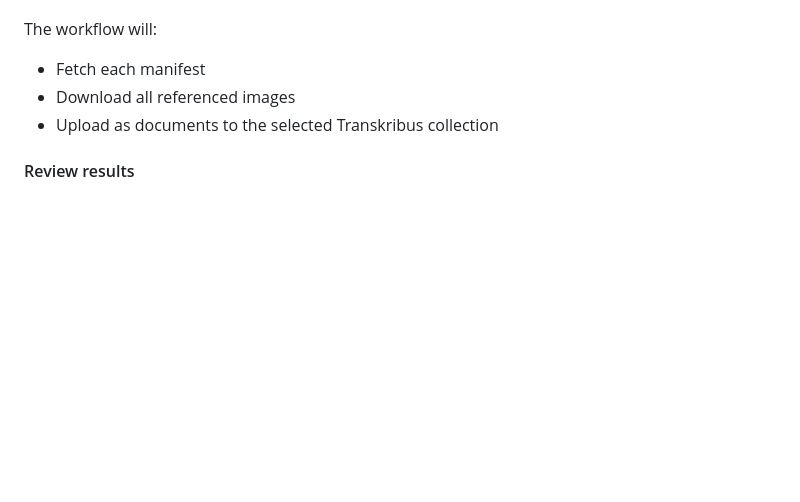
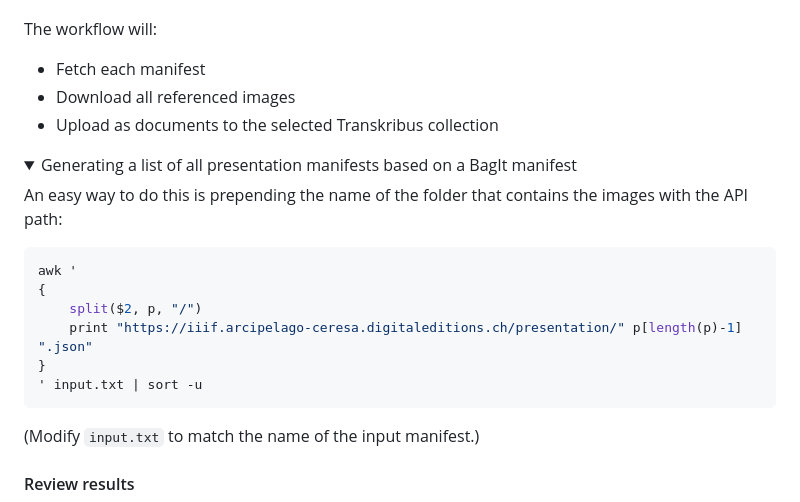
Before and after one commit to DHBern/ceresa-manifest-mill, a Markdown page: README.md, the part around one of its changes. Drawn GitHub-style; folded sections open; blank space fills up the shorter version.

Commit message:
README.md, BagIt manifest to upload list

````diff
--- a/README.md
+++ b/README.md
@@ -207,3 +207,17 @@ The workflow will:
 - Download all referenced images
 - Upload as documents to the selected Transkribus collection
 
+<details><summary>Generating a list of all presentation manifests based on a BagIt manifest</summary>
+
+An easy way to do this is prepending the name of the folder that contains the images with the API path:
+
+```bash
+awk '
+{
+    split($2, p, "/")
+    print "https://iiif.arcipelago-ceresa.digitaleditions.ch/presentation/" p[length(p)-1] ".json"
+}
+' input.txt | sort -u
+```
+(Modify `input.txt` to match the name of the input manifest.)
+
````
Also changed, not shown: other parts of README.md (+2 -0 lines).
